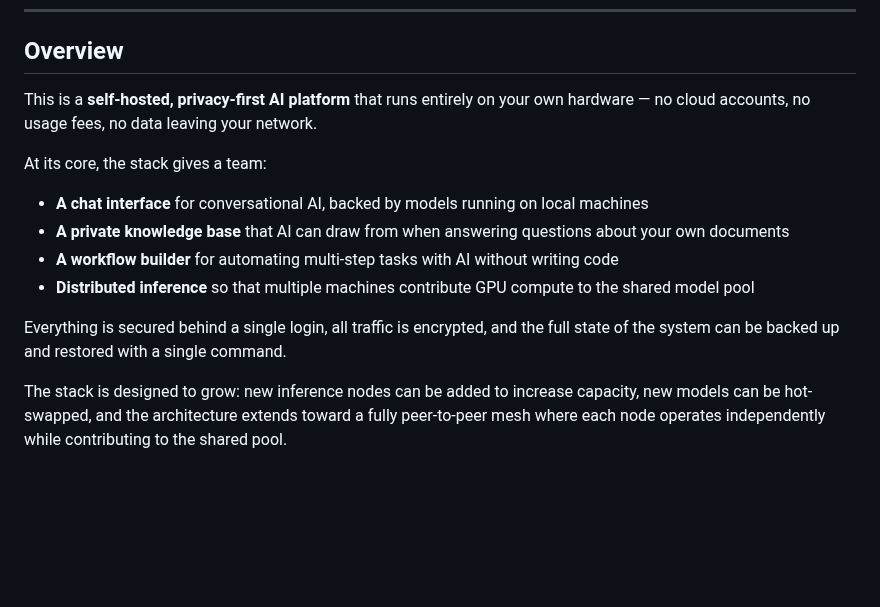
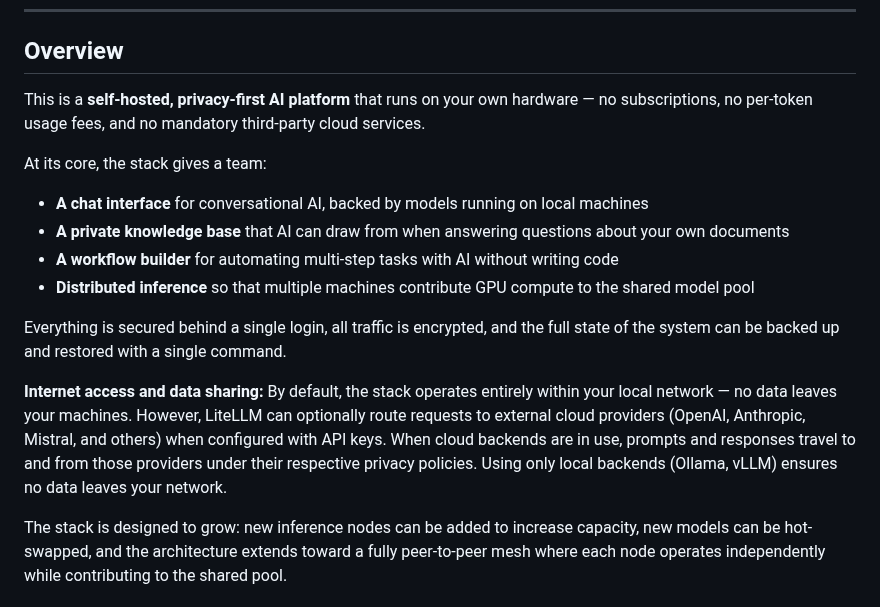
Before and after one commit to digital-michael/local-lab-ai-stack, a Markdown page: docs/features.md, the part around the change. GitHub-like rendering; blank space fills up the shorter version.

Commit message:
docs(features): qualify internet access and data sharing in Overview
The original 'no data leaving your network' claim was an absolute
statement that does not hold when cloud API backends (OpenAI, Anthropic,
Mistral, etc.) are configured in LiteLLM. Added a dedicated paragraph
that accurately describes the default (local-only) behaviour and the
conditional data-sharing that occurs when cloud backends are enabled.

```diff
--- a/docs/features.md
+++ b/docs/features.md
@@ -8,7 +8,7 @@ A human-readable summary of what this stack provides, ordered from most to least
 
 ## Overview
 
-This is a **self-hosted, privacy-first AI platform** that runs entirely on your own hardware — no cloud accounts, no usage fees, no data leaving your network.
+This is a **self-hosted, privacy-first AI platform** that runs on your own hardware — no subscriptions, no per-token usage fees, and no mandatory third-party cloud services.
 
 At its core, the stack gives a team:
 
@@ -18,6 +18,8 @@ At its core, the stack gives a team:
 - **Distributed inference** so that multiple machines contribute GPU compute to the shared model pool
 
 Everything is secured behind a single login, all traffic is encrypted, and the full state of the system can be backed up and restored with a single command.
+
+**Internet access and data sharing:** By default, the stack operates entirely within your local network — no data leaves your machines. However, LiteLLM can optionally route requests to external cloud providers (OpenAI, Anthropic, Mistral, and others) when configured with API keys. When cloud backends are in use, prompts and responses travel to and from those providers under their respective privacy policies. Using only local backends (Ollama, vLLM) ensures no data leaves your network.
 
 The stack is designed to grow: new inference nodes can be added to increase capacity, new models can be hot-swapped, and the architecture extends toward a fully peer-to-peer mesh where each node operates independently while contributing to the shared pool.
 
```
